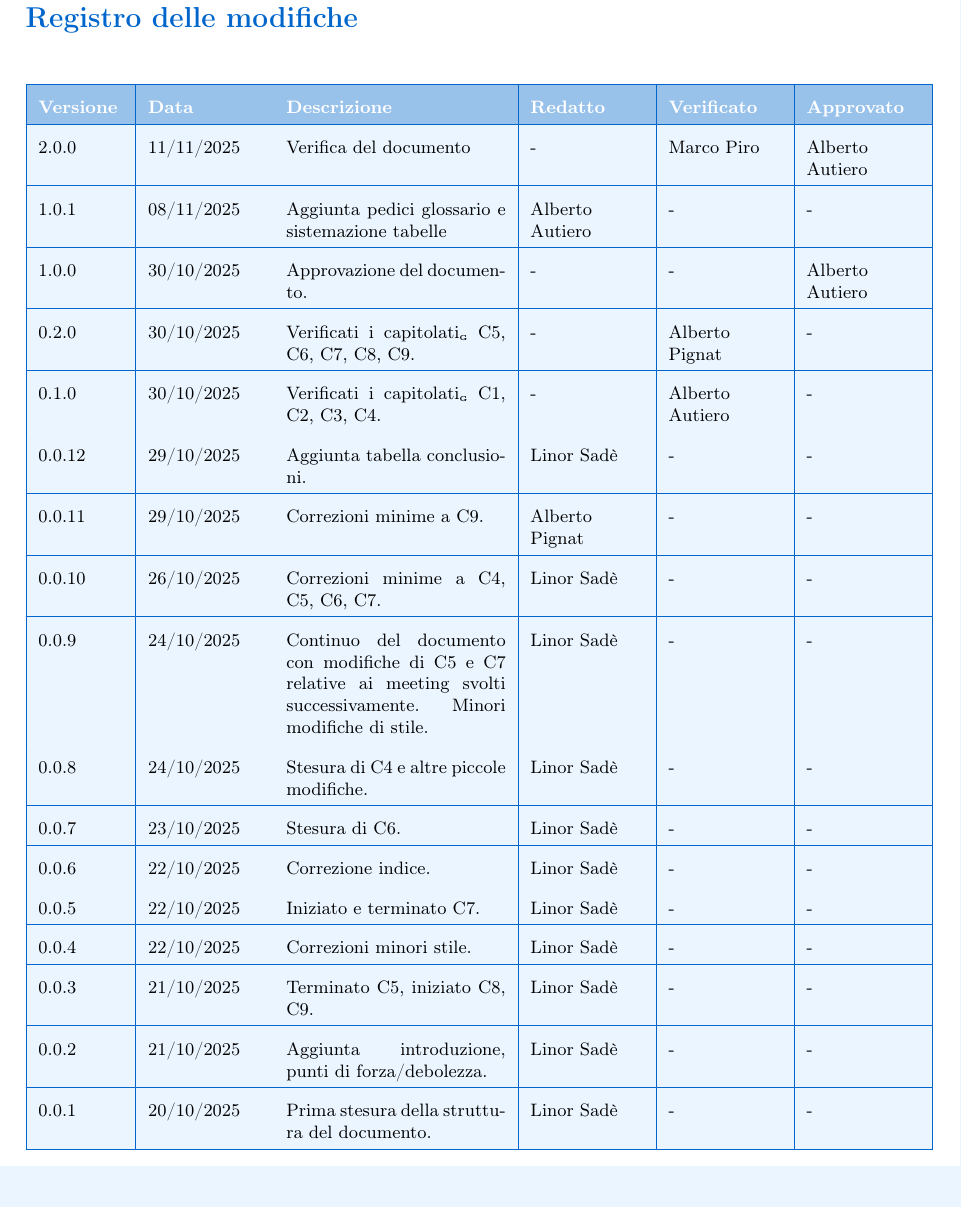
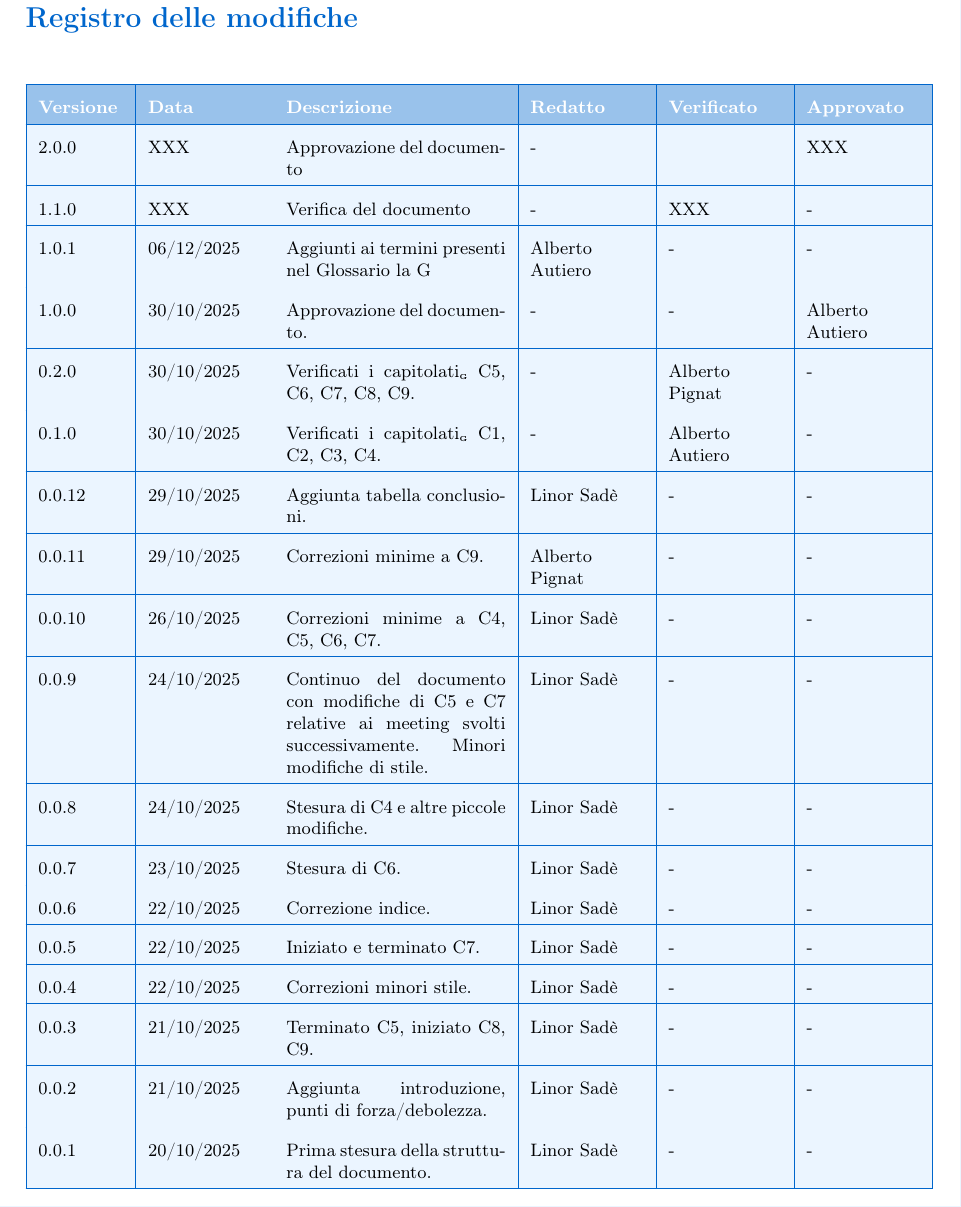
Before and after one commit to BugBustersUnipd/DocumentazioneSWE, a LaTeX document (CANDIDATURA/SCELTA CAPITOLATO/Resoconto_capitolati.tex): part of page 2 of 32, cut so that both start at the same text. Compiled offline with pdfLaTeX.

Commit message:
Aggiornata tabella di versionamento
Aggiornata tabella di versionamento

```diff
--- a/CANDIDATURA/SCELTA CAPITOLATO/Resoconto_capitolati.tex
+++ b/CANDIDATURA/SCELTA CAPITOLATO/Resoconto_capitolati.tex
@@ -131,9 +131,11 @@ Documento di analisi e valutazione dei capitolati\textsubscript{\scalebox{0.6}{\
 \rowcolor{primaryblue!40}
 \textbf{\color{white} Versione} & \textbf{\color{white} Data} & \textbf{\color{white} Descrizione} & \textbf{\color{white} Redatto} & \textbf{\color{white} Verificato} & \textbf{\color{white} Approvato} \\
 \hline
-\rowcolor{secondaryblue!10} \CurrentVersion & 11/11/2025 & Verifica del documento & - & Marco Piro & Alberto Autiero \\
-\hline
-\rowcolor{secondaryblue!10} 1.0.1 & 08/11/2025 & Aggiunta pedici glossario e sistemazione tabelle & Alberto Autiero & - & - \\
+\rowcolor{secondaryblue!10} \CurrentVersion & XXX & Approvazione del documento & - &  & XXX \\
+\hline
+\rowcolor{secondaryblue!10} 1.1.0 & XXX & Verifica del documento & - & XXX & - \\
+\hline
+\rowcolor{secondaryblue!10} 1.0.1 &06/12/2025 & Aggiunti ai termini presenti nel Glossario la G & Alberto Autiero & - & - \\
 \hline
 \rowcolor{secondaryblue!10} 1.0.0 & 30/10/2025 & Approvazione del documento. & - & - & Alberto Autiero \\
 \hline
```
Also changed, not shown: CANDIDATURA/DICHIARAZIONE IMPEGNI/Dichiarazione impegni.tex (+4 -2 lines), CANDIDATURA/DICHIARAZIONE IMPEGNI/Dichiarazione impegni.pdf, CANDIDATURA/SCELTA CAPITOLATO/Resoconto_capitolati.pdf.
